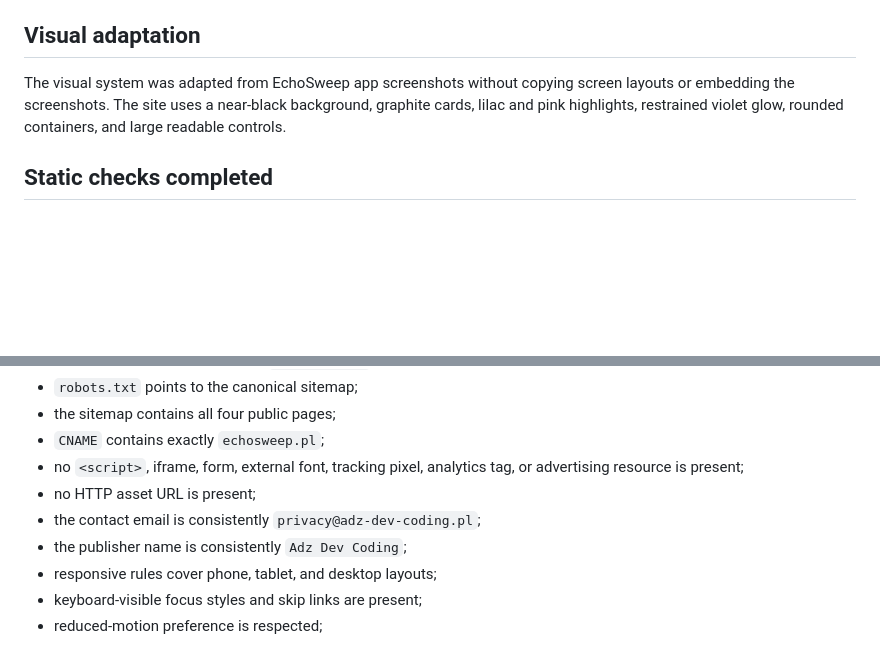
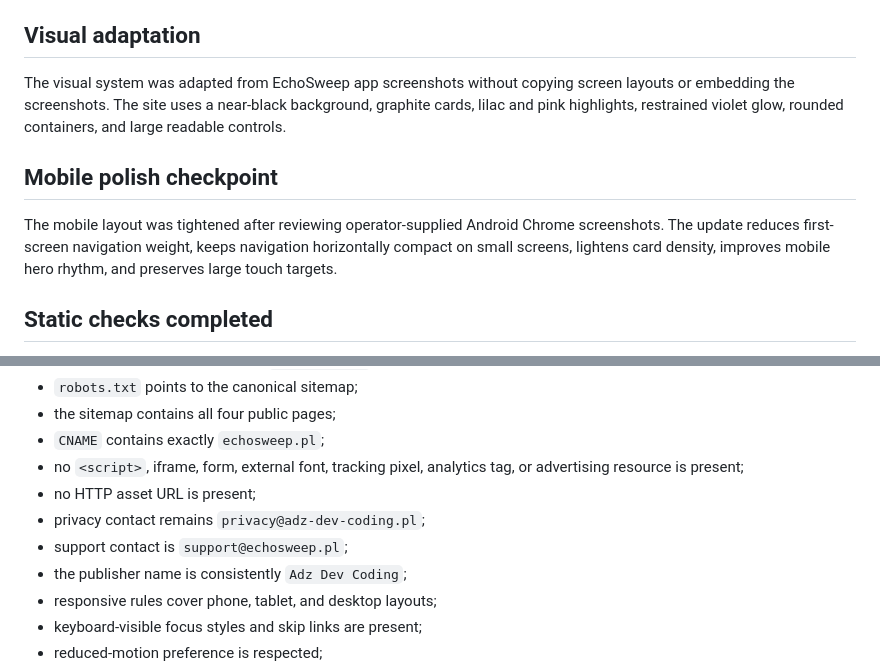
Before and after one commit to AdzCodingDev/AdzCodingDev-app_storage_optimizer_org, a Markdown page: docs/VALIDATION_REPORT.md, 2 parts joined by grey strips. Rendered like a GitHub page; blank space fills up the shorter version.

Commit message:
docs: record mobile polish and contact split

```diff
--- a/docs/VALIDATION_REPORT.md
+++ b/docs/VALIDATION_REPORT.md
@@ -19,6 +19,10 @@ Static source validation of the public website implementation before GitHub Page
 
 The visual system was adapted from EchoSweep app screenshots without copying screen layouts or embedding the screenshots. The site uses a near-black background, graphite cards, lilac and pink highlights, restrained violet glow, rounded containers, and large readable controls.
 
+## Mobile polish checkpoint
+
+The mobile layout was tightened after reviewing operator-supplied Android Chrome screenshots. The update reduces first-screen navigation weight, keeps navigation horizontally compact on small screens, lightens card density, improves mobile hero rhythm, and preserves large touch targets.
+
 ## Static checks completed
 
 - HTML files parse as documents;
@@ -32,7 +36,8 @@ The visual system was adapted from EchoSweep app screenshots without copying scr
 - `CNAME` contains exactly `echosweep.pl`;
 - no `<script>`, iframe, form, external font, tracking pixel, analytics tag, or advertising resource is present;
 - no HTTP asset URL is present;
-- the contact email is consistently `privacy@adz-dev-coding.pl`;
+- privacy contact remains `privacy@adz-dev-coding.pl`;
+- support contact is `support@echosweep.pl`;
 - the publisher name is consistently `Adz Dev Coding`;
 - responsive rules cover phone, tablet, and desktop layouts;
 - keyboard-visible focus styles and skip links are present;
```
